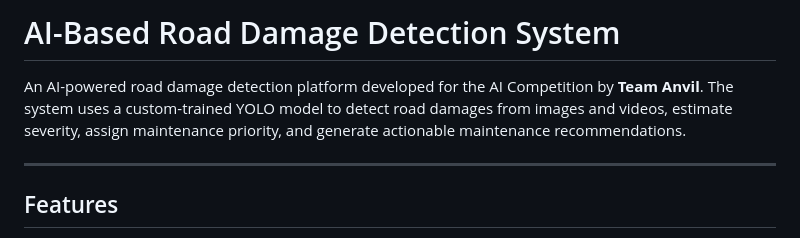
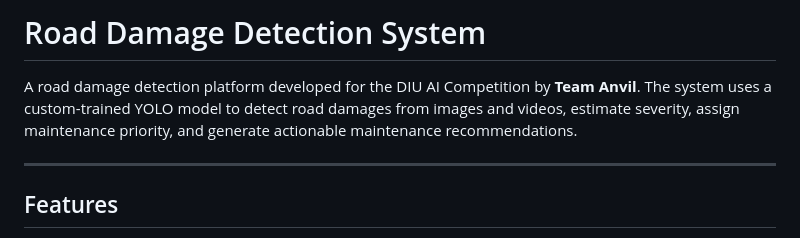
Before and after one commit to saracen66/road-damage-detection-system, a Markdown page: README.md, the part around the change. GitHub-like rendering.

```diff
--- a/README.md
+++ b/README.md
@@ -1,6 +1,6 @@
-# AI-Based Road Damage Detection System
+# Road Damage Detection System
 
-An AI-powered road damage detection platform developed for the AI Competition by **Team Anvil**. The system uses a custom-trained YOLO model to detect road damages from images and videos, estimate severity, assign maintenance priority, and generate actionable maintenance recommendations.
+A road damage detection platform developed for the DIU AI Competition by **Team Anvil**. The system uses a custom-trained YOLO model to detect road damages from images and videos, estimate severity, assign maintenance priority, and generate actionable maintenance recommendations.
 
 ---
 
```
